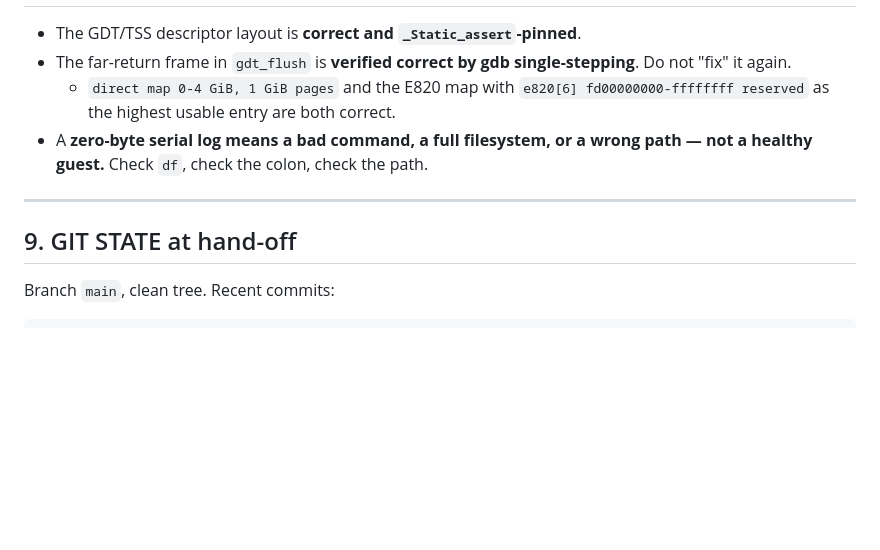
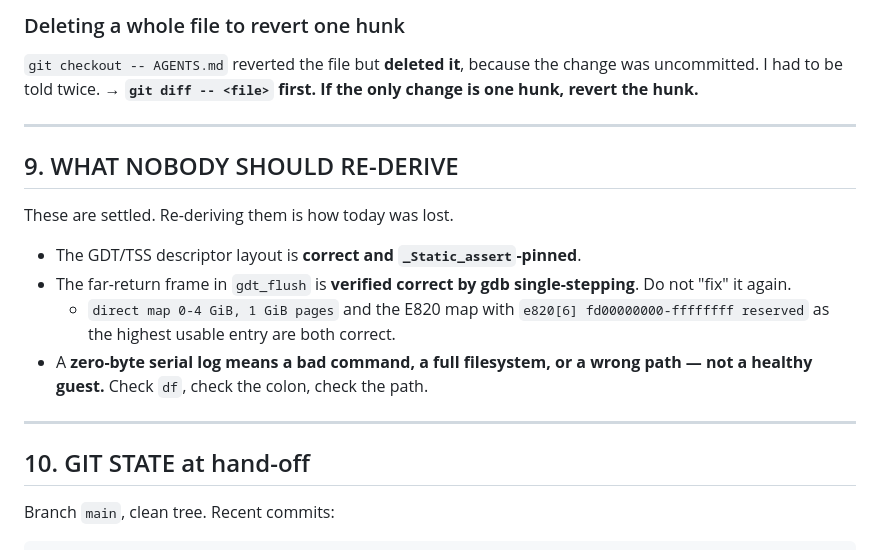
Before and after one commit to Omena0/fr-os, a Markdown page: STATE.md, the part around one of its changes. Rendered like a GitHub page; blank space fills up the shorter version.

````diff
--- a/STATE.md
+++ b/STATE.md
@@ -287,3 +375,13 @@ Finding **0.27** is the current blocker (recorded so it is not lost).
+### Deleting a whole file to revert one hunk
+`git checkout -- AGENTS.md` reverted the file but **deleted it**, because the
+change was uncommitted. I had to be told twice.
+→ **`git diff -- <file>` first. If the only change is one hunk, revert the hunk.**
+
+---
+
+## 9. WHAT NOBODY SHOULD RE-DERIVE
+
+These are settled. Re-deriving them is how today was lost.
 
 - The GDT/TSS descriptor layout is **correct and `_Static_assert`-pinned**.
 - The far-return frame in `gdt_flush` is **verified correct by gdb
@@ -296,7 +394,7 @@ Finding **0.27** is the current blocker (recorded so it is not lost).
 
 ---
 
-## 9. GIT STATE at hand-off
+## 10. GIT STATE at hand-off
 
 Branch `main`, clean tree. Recent commits:
 ```
````
Also changed, not shown: other parts of STATE.md (+89 -1 lines).
